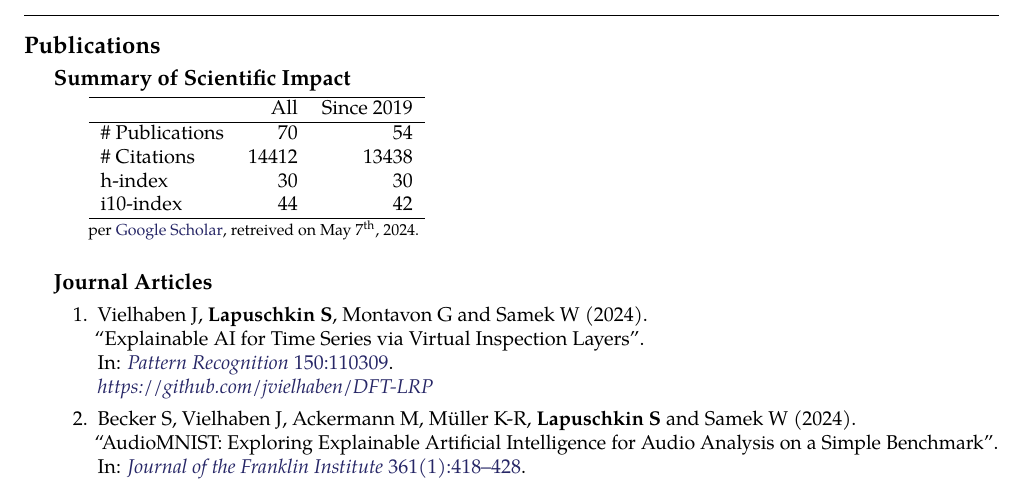
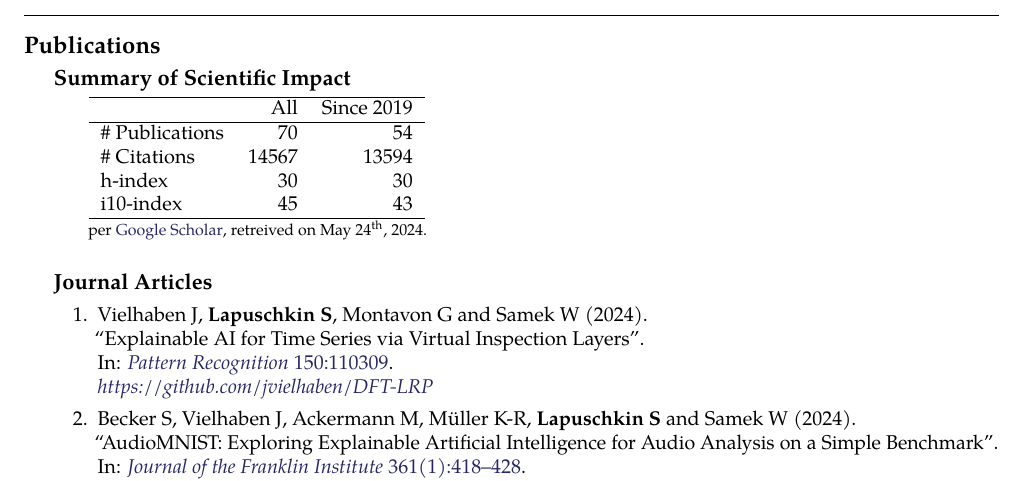
Before and after one commit to sebastian-lapuschkin-sideprojects/latex-cv, a LaTeX CV (cv.tex, which reads sections/publications-impact.tex): part of page 7 of 12, cut so that both start at the same text. Compiled offline with pdfLaTeX.

Commit message:
updating impact section with nice new citation number and rebuilding

```diff
--- a/sections/publications-impact.tex
+++ b/sections/publications-impact.tex
@@ -8,15 +8,15 @@
          & All & Since 2019\\
         \hline
         \# Publications & 70     & 54    \\
-        \# Citations    & 14412  & 13438 \\
+        \# Citations    & 14567  & 13594 \\
         h-index         & 30     & 30    \\
-        i10-index       & 44     & 42    \\
+        i10-index       & 45     & 43    \\
         \hline
     \end{tabular}
     \\
     {\footnotesize{
         per \href{https://scholar.google.com/citations?user=wpLQuroAAAAJ}{Google Scholar},
-        retreived on May 7$^\text{th}$, 2024.
+        retreived on May 24$^\text{th}$, 2024.
         }
     }
     \end{minipage}
```
Also changed, not shown: cv-short.pdf, preview/cv-short.png.
